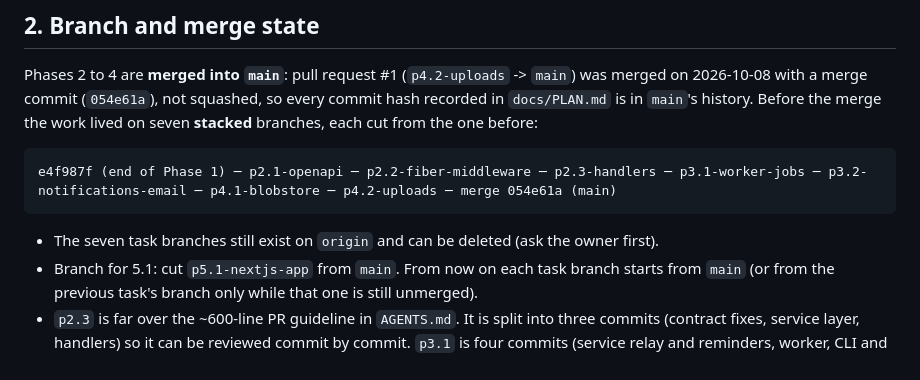
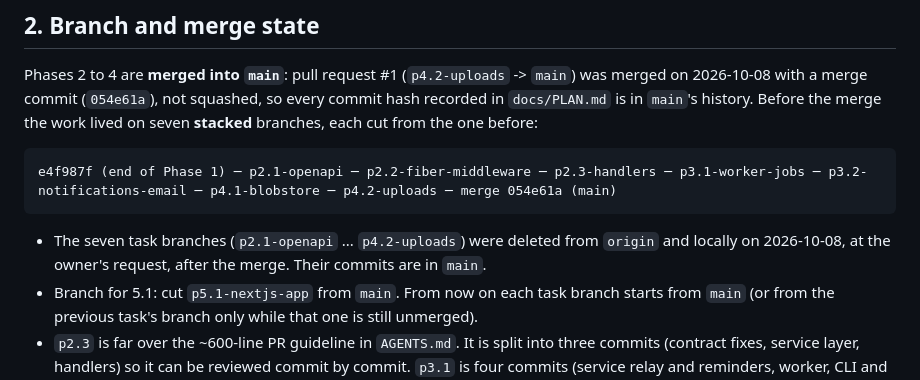
Before and after one commit to andi-frame/lockedin, a Markdown page: docs/STATUS.md, the part around the change. GitHub-like rendering.

Commit message:
docs: the merged task branches are deleted

````diff
--- a/docs/STATUS.md
+++ b/docs/STATUS.md
@@ -24,7 +24,7 @@ Phases 2 to 4 are **merged into `main`**: pull request #1 (`p4.2-uploads` -> `ma
 e4f987f (end of Phase 1) ─ p2.1-openapi ─ p2.2-fiber-middleware ─ p2.3-handlers ─ p3.1-worker-jobs ─ p3.2-notifications-email ─ p4.1-blobstore ─ p4.2-uploads ─ merge 054e61a (main)
 ```
 
-- The seven task branches still exist on `origin` and can be deleted (ask the owner first).
+- The seven task branches (`p2.1-openapi` ... `p4.2-uploads`) were deleted from `origin` and locally on 2026-10-08, at the owner's request, after the merge. Their commits are in `main`.
 - Branch for 5.1: cut `p5.1-nextjs-app` from `main`. From now on each task branch starts from `main` (or from the previous task's branch only while that one is still unmerged).
 - `p2.3` is far over the ~600-line PR guideline in `AGENTS.md`. It is split into three commits (contract fixes, service layer, handlers) so it can be reviewed commit by commit. `p3.1` is four commits (service relay and reminders, worker, CLI and air, docs). `p3.2` is service claims and the invite event, the `notify` package, the worker email tasks, a copy fix, and docs.
 - Commit messages carry no Claude attribution lines (the project owner's rule).
````
Also changed, not shown: docs/HANDOVER.md (+2 -2 lines).
